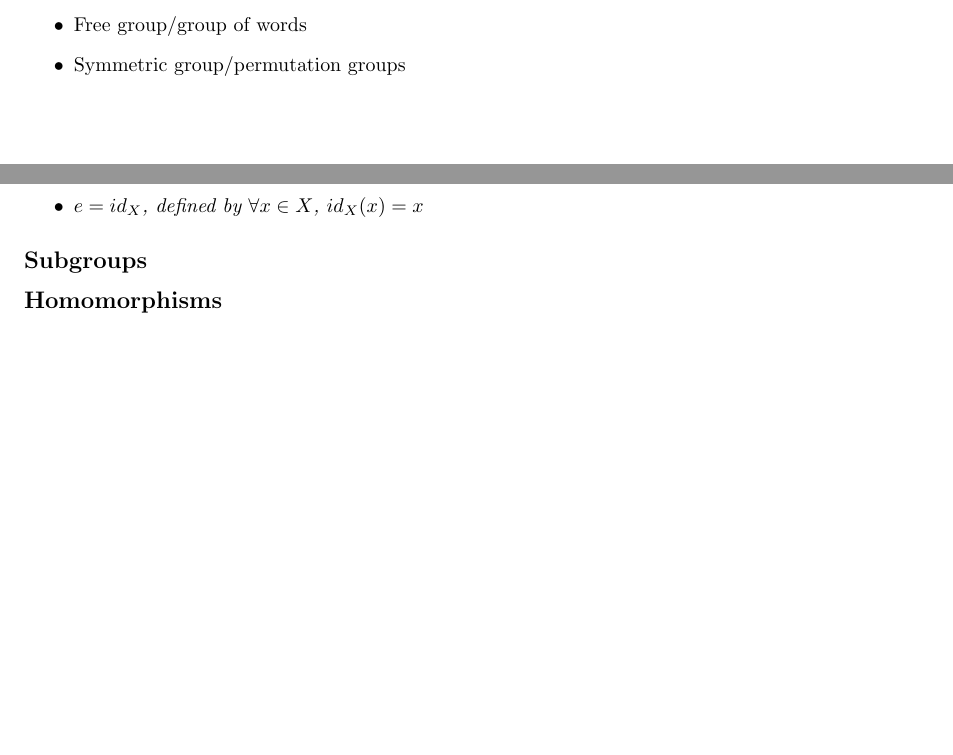
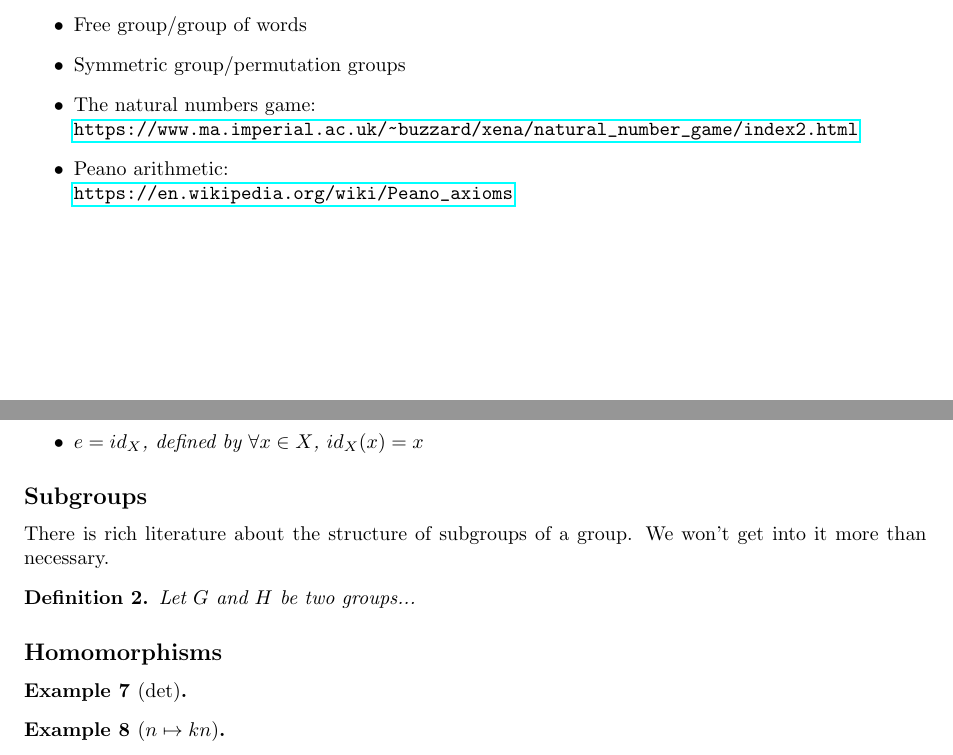
Before and after one commit to chill1017/ACT_seminar, a LaTeX document (main.tex, which reads lec_1.tex, lec_2.tex): two parts of pages 3 and 4 of 4, joined at a grey line, cut so that both start at the same text, the shorter picture padded with empty space. Compiled offline with pdfLaTeX.

Commit message:
outline lec 2

```diff
--- a/lec_1.tex
+++ b/lec_1.tex
@@ -131,4 +131,8 @@ The notation $\coloneq$ reads as ``is defined to be.''
     \item Generators and relations presentations
     \item Free group/group of words
     \item Symmetric group/permutation groups
+    \item The natural numbers game: \\
+    \url{https://www.ma.imperial.ac.uk/~buzzard/xena/natural_number_game/index2.html}
+    \item Peano arithmetic: \\
+    \url{https://en.wikipedia.org/wiki/Peano_axioms}
 \end{itemize}
--- a/lec_2.tex
+++ b/lec_2.tex
@@ -14,7 +14,20 @@
 
 
 \subsection*{Subgroups}
-
+There is rich literature about the structure of subgroups of a group.
+We won't get into it more than necessary.
+\begin{definition}
+    Let $G$ and $H$ be two groups...
+\end{definition}
 
 
 \subsection*{Homomorphisms}
+
+\begin{example}[$\det$]
+
+\end{example}
+
+
+\begin{example}[$n \mapsto kn$]
+
+\end{example}
```
Also changed, not shown: main.pdf.
